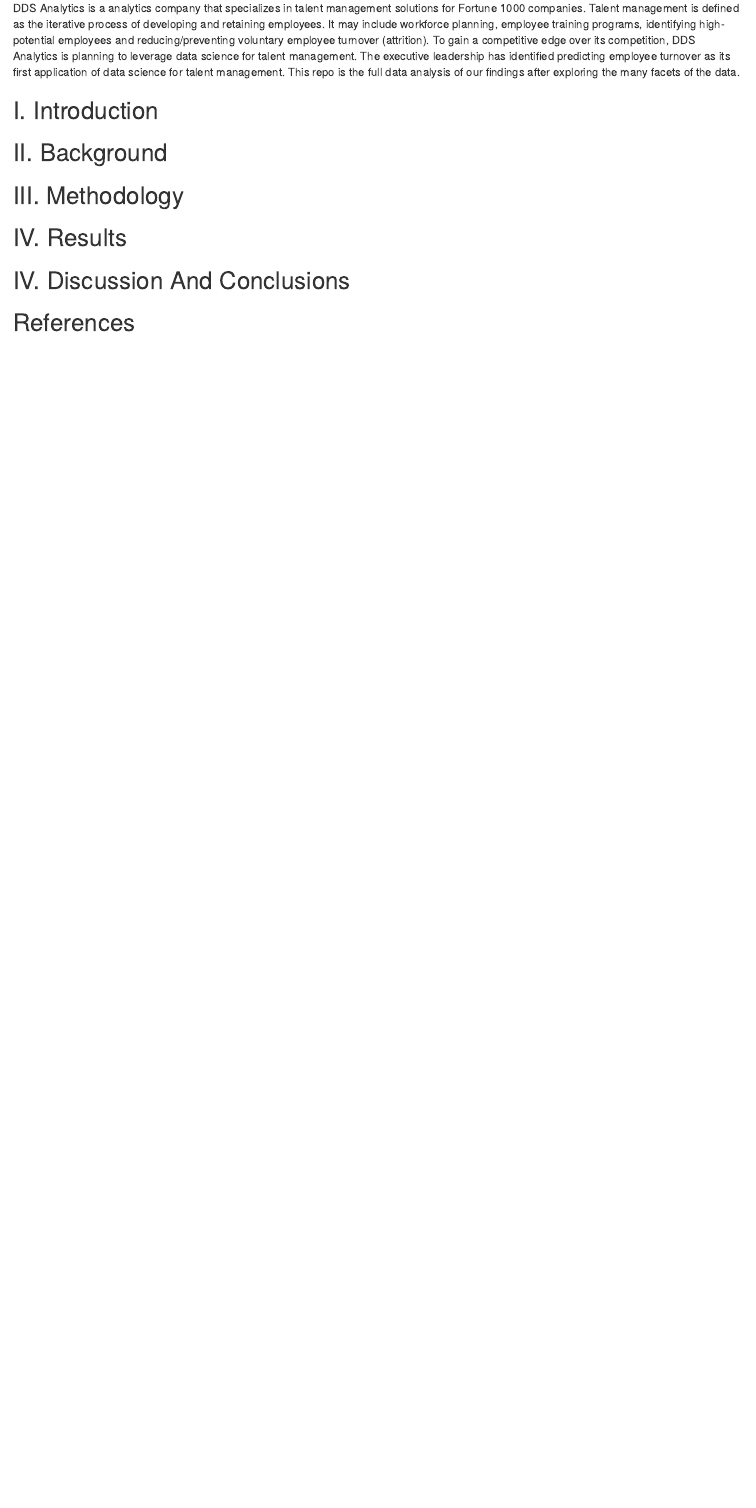
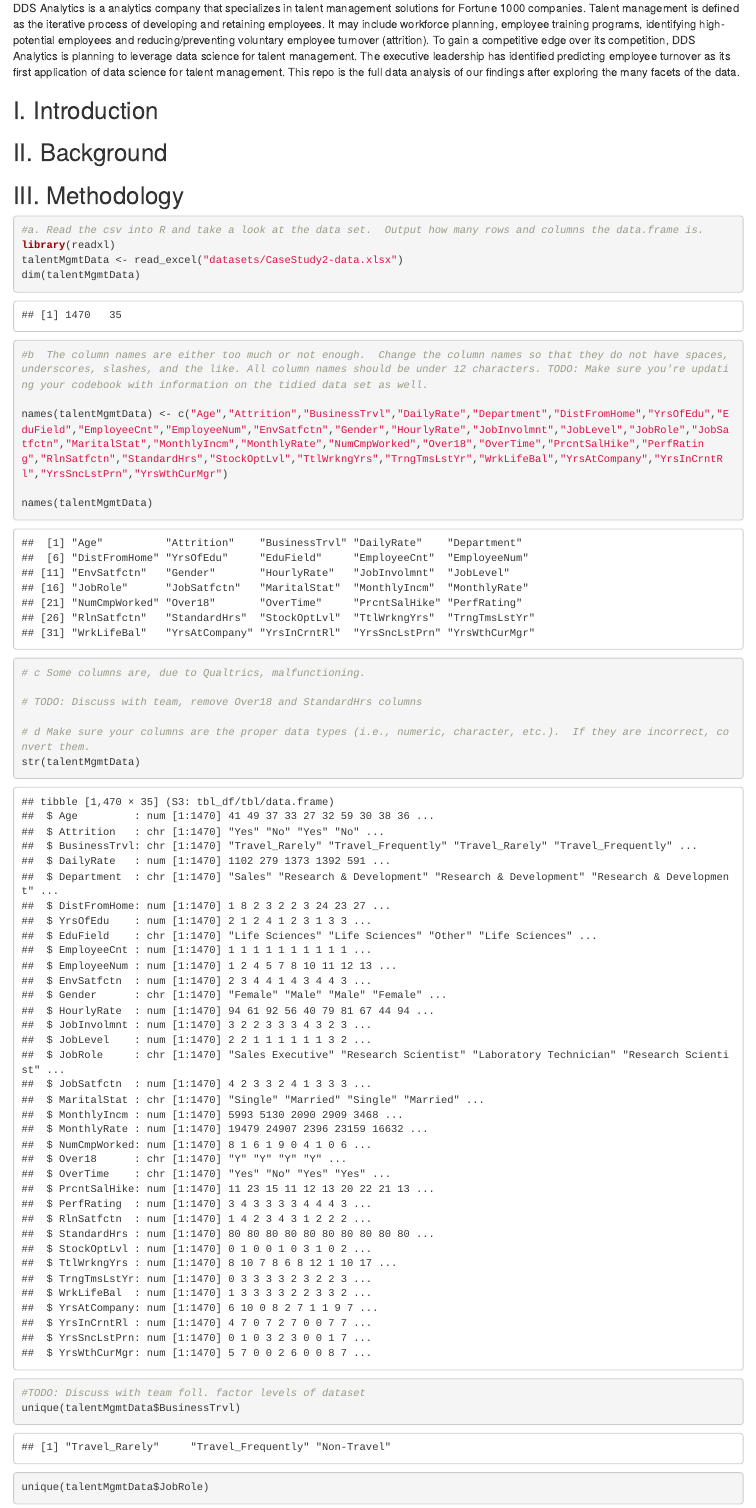
Before and after one commit to TheQuengineer/ddsanalytics, an R Markdown document (reports/DDSAnalyticsReport.Rmd): the page in a window 1100 px wide, from 180 px down. Rendered offline with R 4.5, knitr and Pandoc, with nearby package versions; both versions are drawn in the output format of the newer one.

Commit message:
Initial changes for task #2

````diff
--- a/reports/DDSAnalyticsReport.Rmd
+++ b/reports/DDSAnalyticsReport.Rmd
@@ -2,7 +2,9 @@
 title: "DDSAnalyticsReport"
 author: "Quentin,Sita,Olha,Tosin"
 date: "4/4/2018"
-output: pdf_document
+output:
+  html_document:
+    keep_md: true
 ---
 
 ```{r setup, include=FALSE}
@@ -26,3 +28,27 @@
 ## III.  Methodology
 
 
+```{r}
+#a.	Read the csv into R and take a look at the data set.  Output how many rows and columns the data.frame is.
+library(readxl)
+talentMgmtData <- read_excel("datasets/CaseStudy2-data.xlsx")
+dim(talentMgmtData)
+
+#b	The column names are either too much or not enough.  Change the column names so that they do not have spaces, underscores, slashes, and the like. All column names should be under 12 characters. TODO: Make sure you're updating your codebook with information on the tidied data set as well.
+
+names(talentMgmtData) <- c("Age","Attrition","BusinessTrvl","DailyRate","Department","DistFromHome","YrsOfEdu","EduField","EmployeeCnt","EmployeeNum","EnvSatfctn","Gender","HourlyRate","JobInvolmnt","JobLevel","JobRole","JobSatfctn","MaritalStat","MonthlyIncm","MonthlyRate","NumCmpWorked","Over18","OverTime","PrcntSalHike","PerfRating","RlnSatfctn","StandardHrs","StockOptLvl","TtlWrkngYrs","TrngTmsLstYr","WrkLifeBal","YrsAtCompany","YrsInCrntRl","YrsSncLstPrn","YrsWthCurMgr")
+
+names(talentMgmtData)
+
+
+# c	Some columns are, due to Qualtrics, malfunctioning.
+
+# TODO: Discuss with team, remove Over18 and StandardHrs columns
+
+# d	Make sure your columns are the proper data types (i.e., numeric, character, etc.).  If they are incorrect, convert them.
+str(talentMgmtData)
+
+#TODO: Discuss with team foll. factor levels of dataset
+unique(talentMgmtData$BusinessTrvl)
+
+unique(talentMgmtData$JobRole)
````
Also changed, not shown: reports/DDSAnalyticsReport.html (added), reports/DDSAnalyticsReport.md (added), reports/DDSAnalyticsReport.Rmd (9 more changed lines).
